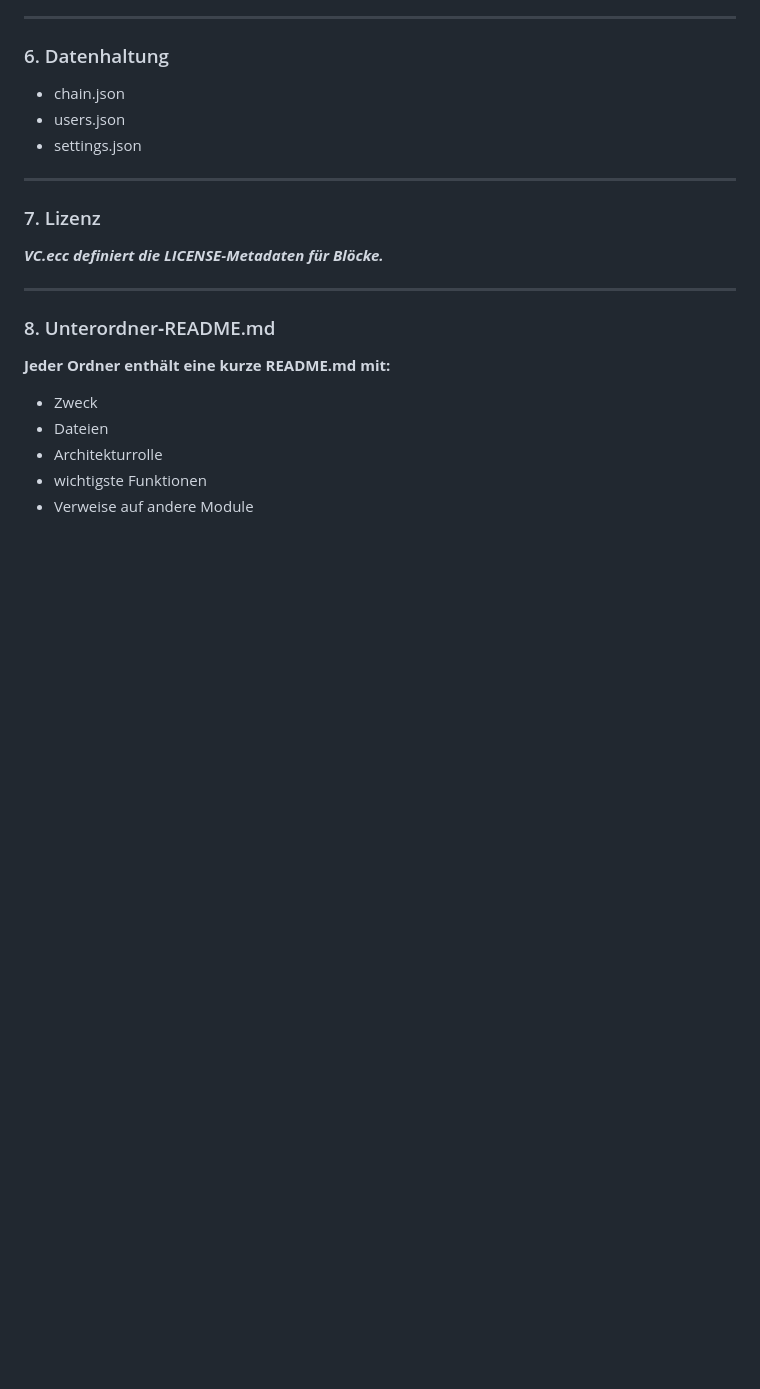
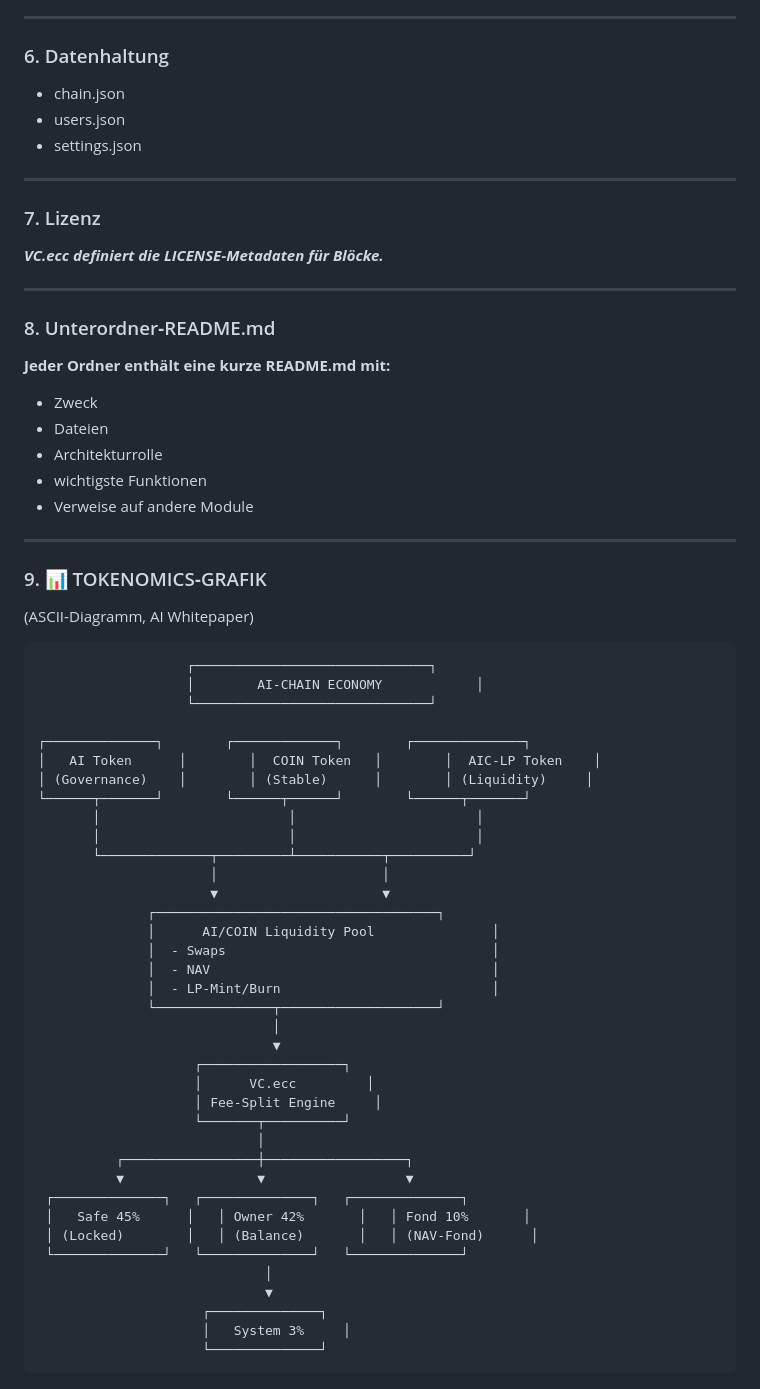
Before and after one commit to RFOF-NETWORK/ai-chain, a Markdown page: README.md, the part around the change. Drawn GitHub-style; blank space fills up the shorter version.

````diff
--- a/README.md
+++ b/README.md
@@ -332,3 +332,48 @@ vm.VC
 - Architekturrolle
 - wichtigste Funktionen
 - Verweise auf andere Module
+
+---
+
+### 9. 📊 TOKENOMICS‑GRAFIK
+(ASCII‑Diagramm, AI Whitepaper)
+
+```
+                   ┌──────────────────────────────┐
+                   │        AI‑CHAIN ECONOMY            │
+                   └──────────────────────────────┘
+
+┌──────────────┐        ┌─────────────┐        ┌──────────────┐
+│   AI Token      │        │  COIN Token   │        │  AIC‑LP Token    │
+│ (Governance)    │        │ (Stable)      │        │ (Liquidity)     │
+└──────┬───────┘        └──────┬──────┘        └──────┬───────┘
+       │                        │                       │
+       │                        │                       │
+       └──────────────┬─────────┴───────────┬──────────┘
+                      │                     │
+                      ▼                     ▼
+              ┌────────────────────────────────────┐
+              │      AI/COIN Liquidity Pool               │
+              │  - Swaps                                  │
+              │  - NAV                                    │
+              │  - LP‑Mint/Burn                           │
+              └───────────────┬────────────────────┘
+                              │
+                              ▼
+                    ┌──────────────────┐
+                    │      VC.ecc         │
+                    │ Fee‑Split Engine     │
+                    └───────┬──────────┘
+                            │
+          ┌─────────────────┼──────────────────┐
+          ▼                 ▼                  ▼
+ ┌──────────────┐   ┌──────────────┐   ┌──────────────┐
+ │   Safe 45%      │   │ Owner 42%       │   │ Fond 10%       │
+ │ (Locked)        │   │ (Balance)       │   │ (NAV‑Fond)      │
+ └──────────────┘   └──────────────┘   └──────────────┘
+                             │
+                             ▼
+                     ┌──────────────┐
+                     │   System 3%     │
+                     └──────────────┘
+```
````
